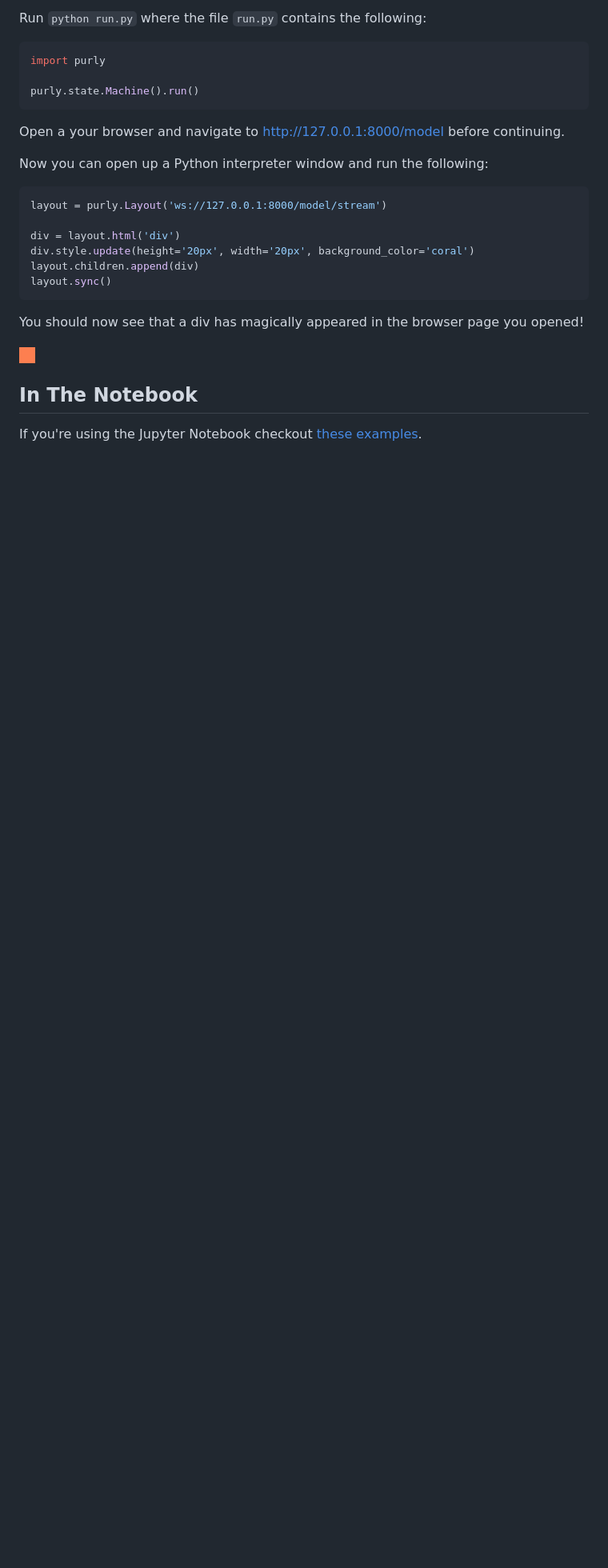
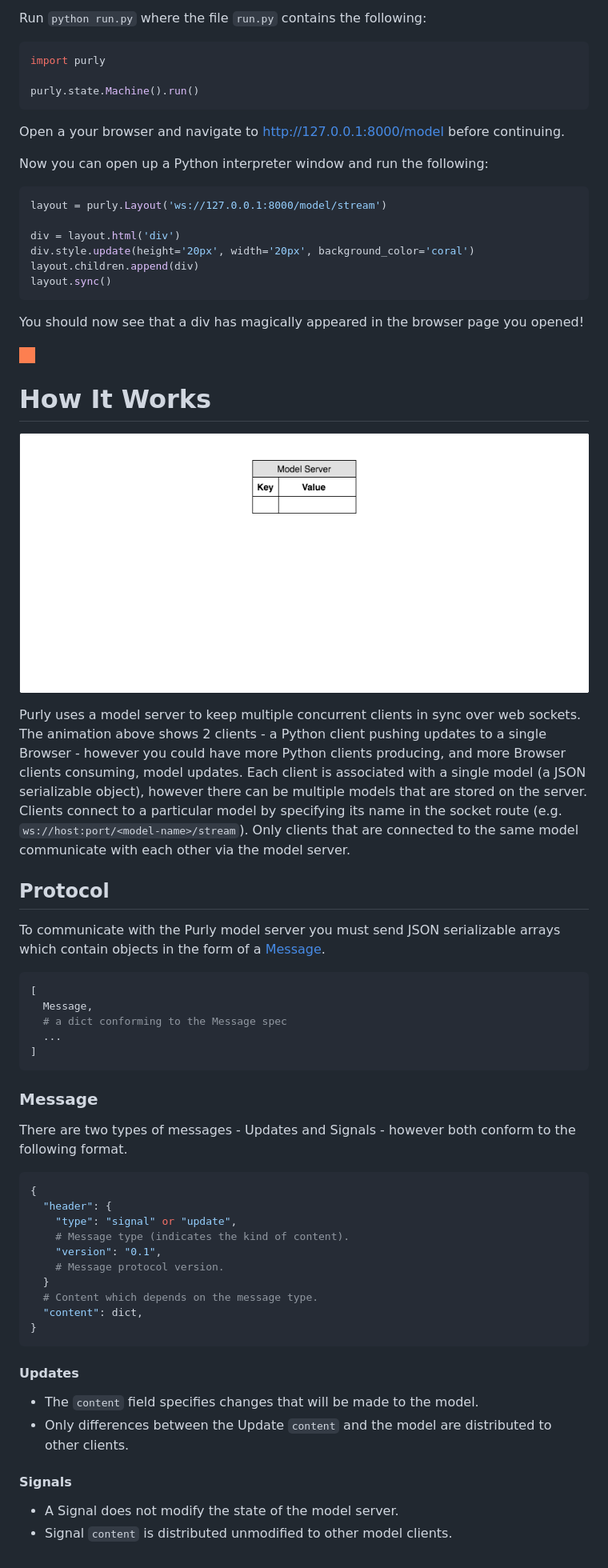
Before and after one commit to rmorshea/purly, a Markdown page: README.md, the part around the change printed below. Shown: that part at 80% size. Rendered like a GitHub page; pictures changed too: docs/protocol/protocol.gif (added); blank space fills up the shorter version.

Commit message:
Better README with Model Server Gif (#1)
* protocol gif

* redo gif

* update README.md

* update gif

* slow down gif

* update README.md

* update README.md

* update gif

````diff
--- a/README.md
+++ b/README.md
@@ -39,6 +42,51 @@ You should now see that a div has magically appeared in the browser page you ope
 
 ![div with some styling](https://raw.githubusercontent.com/rmorshea/purly/master/docs/getting-started-div.png)
 
-## In The Notebook
 
-If you're using the Jupyter Notebook checkout [these examples](https://github.com/rmorshea/purly/tree/master/examples/notebooks).
+# How It Works
+
+![protocol](https://raw.githubusercontent.com/rmorshea/purly/docs/docs/protocol/protocol.gif)
+
+Purly uses a model server to keep multiple concurrent clients in sync over web sockets. The animation above shows 2 clients - a Python client pushing updates to a single Browser - however you could have more Python clients producing, and more Browser clients consuming, model updates. Each client is associated with a single model (a JSON serializable object), however there can be multiple models that are stored on the server. Clients connect to a particular model by specifying its name in the socket route (e.g. `ws://host:port/<model-name>/stream`). Only clients that are connected to the same model communicate with each other via the model server.
+
+
+## Protocol
+
+To communicate with the Purly model server you must send JSON serializable arrays which contain objects in the form of a [Message](#message).
+
+```python
+[
+  Message,
+  # a dict conforming to the Message spec
+  ...
+]
+```
+
+
+### Message
+
+There are two types of messages - Updates and Signals - however both conform to the following format.
+
+```python
+{
+  "header": {
+    "type": "signal" or "update",
+    # Message type (indicates the kind of content).
+    "version": "0.1",
+    # Message protocol version.
+  }
+  # Content which depends on the message type.
+  "content": dict,
+}
+```
+
+#### Updates
+
++ The `content` field specifies changes that will be made to the model.
++ Only differences between the Update `content` and the model are distributed to other clients.
+
+
+#### Signals
+
++ A Signal does not modify the state of the model server.
++ Signal `content` is distributed unmodified to other model clients.
````
Also changed, not shown: other parts of README.md (+4 -1 lines), 2 other files.
